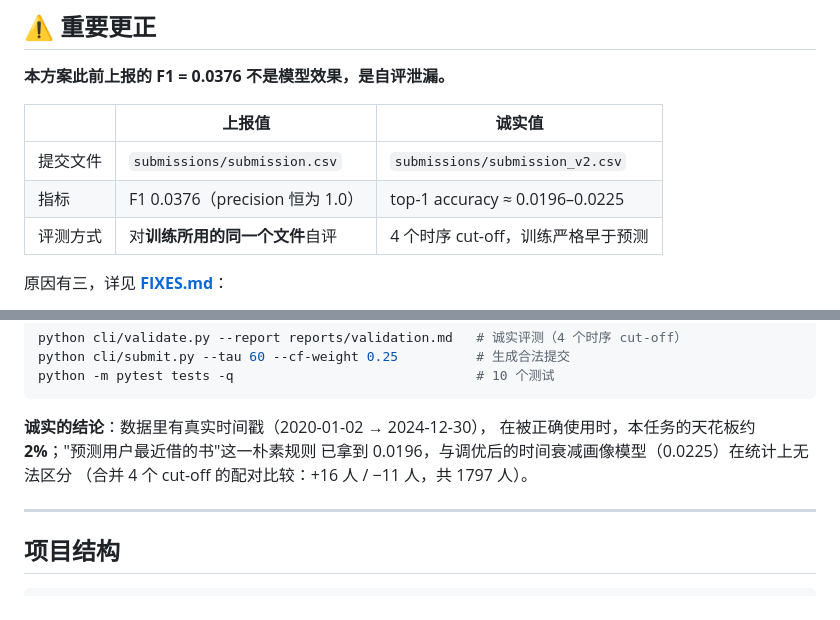
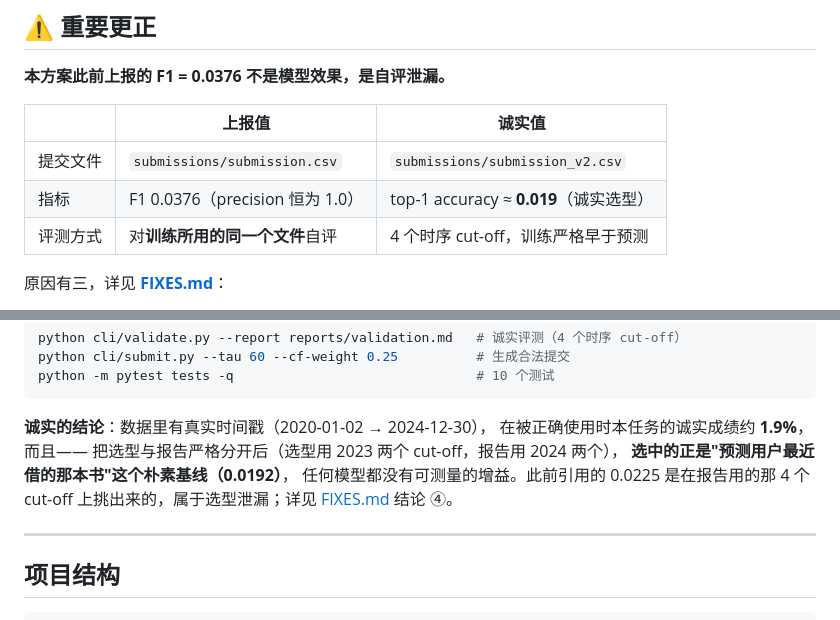
Before and after one commit to KeYingYa/aic-bookrec, a Markdown page: README.md, 2 parts joined by grey strips. Rendered like a GitHub page.

````diff
--- a/README.md
+++ b/README.md
@@ -11,7 +11,7 @@
 | | 上报值 | 诚实值 |
 |---|---|---|
 | 提交文件 | `submissions/submission.csv` | `submissions/submission_v2.csv` |
-| 指标 | F1 0.0376（precision 恒为 1.0） | top-1 accuracy ≈ 0.0196–0.0225 |
+| 指标 | F1 0.0376（precision 恒为 1.0） | top-1 accuracy ≈ **0.019**（诚实选型） |
 | 评测方式 | 对**训练所用的同一个文件**自评 | 4 个时序 cut-off，训练严格早于预测 |
 
 原因有三，详见 **[FIXES.md](FIXES.md)**：
@@ -32,9 +32,11 @@ python -m pytest tests -q                               # 10 个测试
 ```
 
 **诚实的结论**：数据里有真实时间戳（2020-01-02 → 2024-12-30），
-在被正确使用时，本任务的天花板约 **2%**；"预测用户最近借的书"这一朴素规则
-已拿到 0.0196，与调优后的时间衰减画像模型（0.0225）在统计上无法区分
-（合并 4 个 cut-off 的配对比较：+16 人 / −11 人，共 1797 人）。
+在被正确使用时本任务的诚实成绩约 **1.9%**，而且——
+把选型与报告严格分开后（选型用 2023 两个 cut-off，报告用 2024 两个），
+**选中的正是"预测用户最近借的那本书"这个朴素基线（0.0192）**，
+任何模型都没有可测量的增益。此前引用的 0.0225 是在报告用的那 4 个 cut-off
+上挑出来的，属于选型泄漏；详见 [FIXES.md](FIXES.md) 结论 ④。
 
 ---
 
````
Also changed, not shown: FIXES.md (+32 -4 lines).
